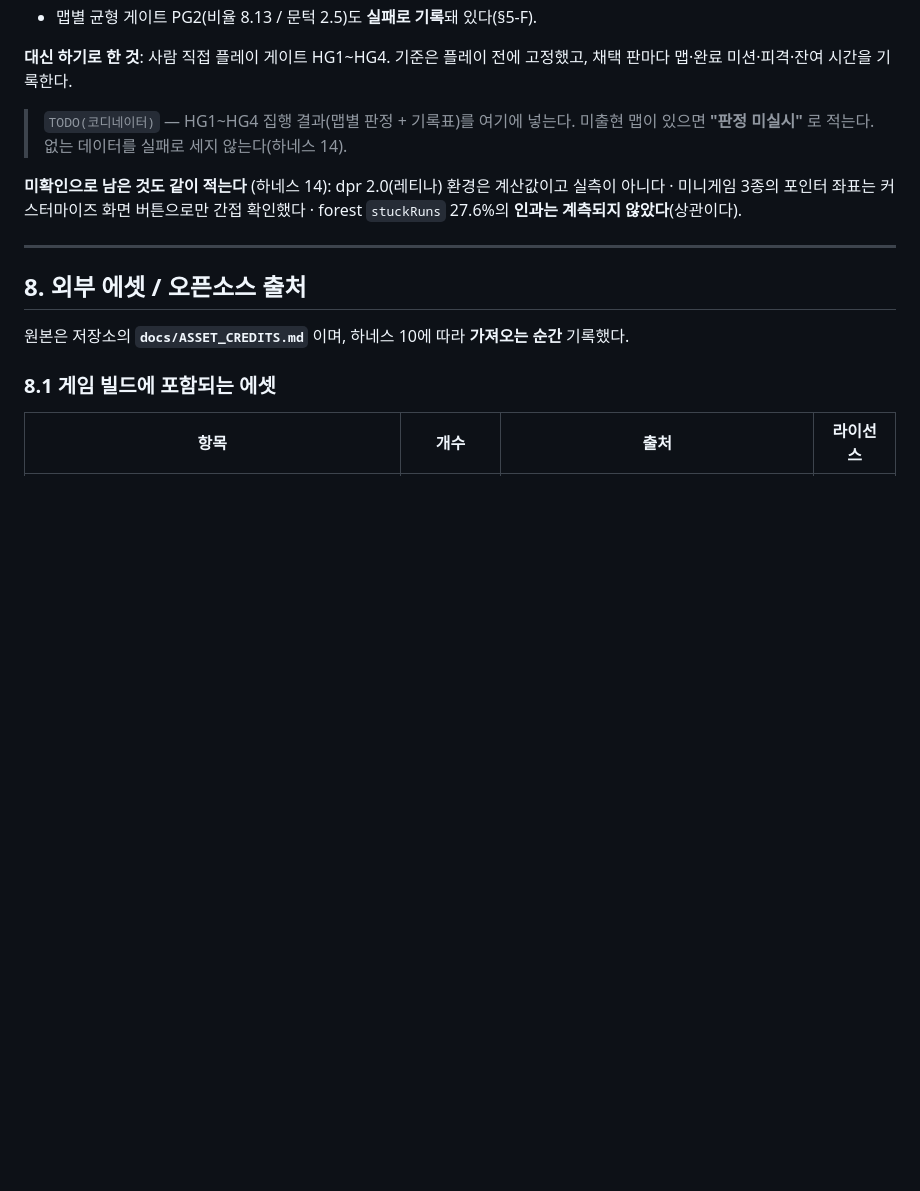
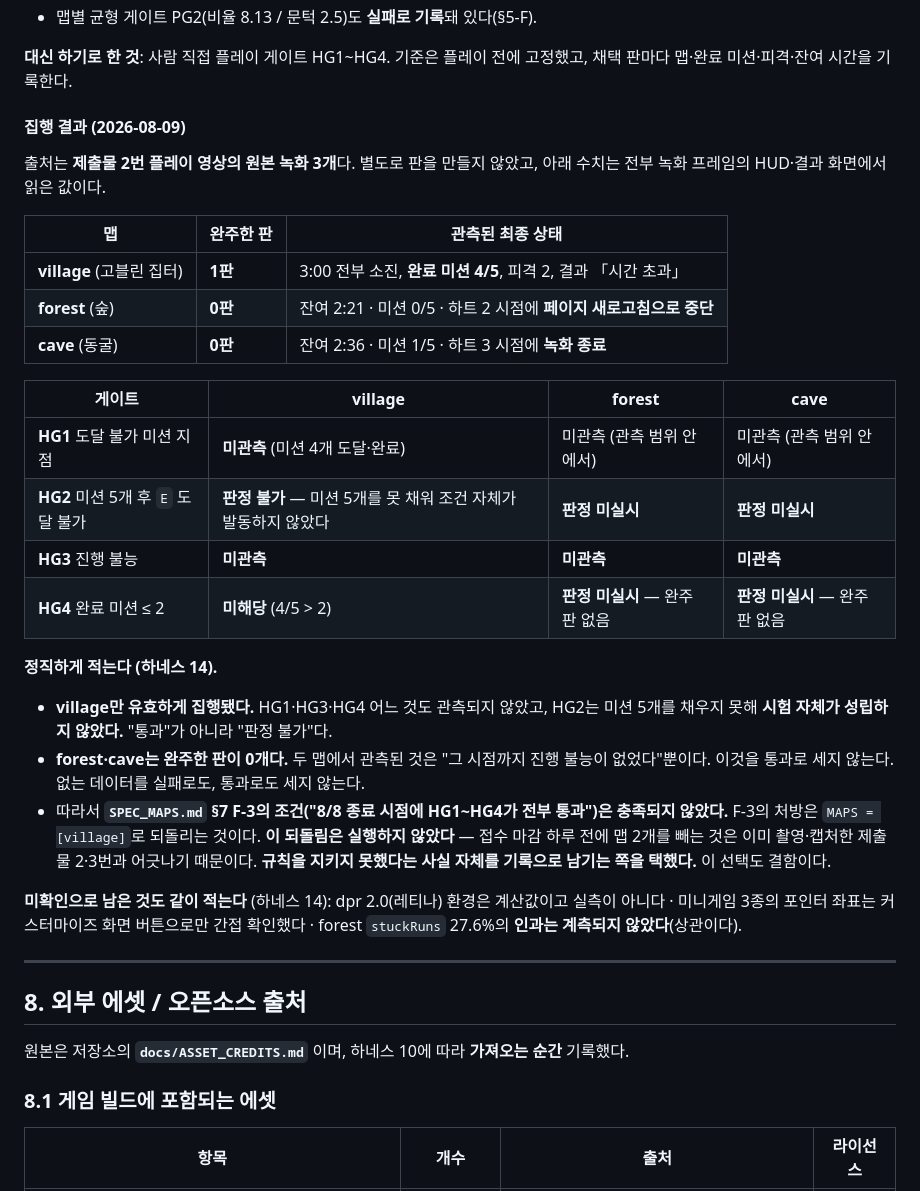
Before and after one commit to leehaejin02/capybara-escape, a Markdown page: docs/SUBMISSION_AI_TECH.md, the part around the change. Drawn GitHub-style; blank space fills up the shorter version.

Commit message:
docs: HG1~HG4 집행 결과 기입 (village만 유효, forest/cave 판정 미실시)
제출물 2번 영상의 원본 녹화 3개에서 HUD·결과 화면 값을 읽어 기록했다.
별도로 판을 만들지 않았다.

- village: 1판 완주. 3:00 소진 / 완료 4-5 / 피격 2 / 시간 초과.
  HG1·HG3·HG4 미관측, HG2는 미션 5개를 못 채워 '판정 불가'로 적었다(통과가 아니다)
- forest: 완주 0판. 2:21 시점 페이지 새로고침으로 중단
- cave:   완주 0판. 2:36 시점 녹화 종료

두 맵을 '통과'로 세지 않았다. 없는 데이터를 실패로도 통과로도 세지 않는다(하네스 14).

같이 기록한 것: SPEC_MAPS §7 F-3('8/8까지 HG 전부 통과 아니면 MAPS=[village]로 되돌림')
조건이 충족되지 않았고, 되돌림도 실행하지 않았다. 마감 하루 전에 맵 2개를 빼면
이미 촬영·캡처한 제출물 2·3번과 어긋나기 때문이다. 규칙 미준수 자체를 문서에 남겼다.

Co-Authored-By: Claude Opus 5 <noreply@anthropic.com>

```diff
--- a/docs/SUBMISSION_AI_TECH.md
+++ b/docs/SUBMISSION_AI_TECH.md
@@ -413,8 +413,34 @@ devicePixelRatio = 1.1  /  backingStore 960×640  /  CSS 960×640
 **대신 하기로 한 것**: 사람 직접 플레이 게이트 HG1~HG4. 기준은 플레이 전에 고정했고,
 채택 판마다 맵·완료 미션·피격·잔여 시간을 기록한다.
 
-> `TODO(코디네이터)` — HG1~HG4 집행 결과(맵별 판정 + 기록표)를 여기에 넣는다.
-> 미출현 맵이 있으면 **"판정 미실시"** 로 적는다. 없는 데이터를 실패로 세지 않는다(하네스 14).
+#### 집행 결과 (2026-08-09)
+
+출처는 **제출물 2번 플레이 영상의 원본 녹화 3개**다. 별도로 판을 만들지 않았고,
+아래 수치는 전부 녹화 프레임의 HUD·결과 화면에서 읽은 값이다.
+
+| 맵 | 완주한 판 | 관측된 최종 상태 |
+|---|---|---|
+| **village** (고블린 집터) | **1판** | 3:00 전부 소진, **완료 미션 4/5**, 피격 2, 결과 「시간 초과」 |
+| **forest** (숲) | **0판** | 잔여 2:21 · 미션 0/5 · 하트 2 시점에 **페이지 새로고침으로 중단** |
+| **cave** (동굴) | **0판** | 잔여 2:36 · 미션 1/5 · 하트 3 시점에 **녹화 종료** |
+
+| 게이트 | village | forest | cave |
+|---|---|---|---|
+| **HG1** 도달 불가 미션 지점 | **미관측** (미션 4개 도달·완료) | 미관측 (관측 범위 안에서) | 미관측 (관측 범위 안에서) |
+| **HG2** 미션 5개 후 `E` 도달 불가 | **판정 불가** — 미션 5개를 못 채워 조건 자체가 발동하지 않았다 | **판정 미실시** | **판정 미실시** |
+| **HG3** 진행 불능 | **미관측** | **미관측** | **미관측** |
+| **HG4** 완료 미션 ≤ 2 | **미해당** (4/5 > 2) | **판정 미실시** — 완주 판 없음 | **판정 미실시** — 완주 판 없음 |
+
+**정직하게 적는다 (하네스 14).**
+
+- **village만 유효하게 집행됐다.** HG1·HG3·HG4 어느 것도 관측되지 않았고,
+  HG2는 미션 5개를 채우지 못해 **시험 자체가 성립하지 않았다.** "통과"가 아니라 "판정 불가"다.
+- **forest·cave는 완주한 판이 0개다.** 두 맵에서 관측된 것은 "그 시점까지 진행 불능이 없었다"뿐이다.
+  이것을 통과로 세지 않는다. 없는 데이터를 실패로도, 통과로도 세지 않는다.
+- 따라서 **`SPEC_MAPS.md` §7 F-3의 조건("8/8 종료 시점에 HG1~HG4가 전부 통과")은 충족되지 않았다.**
+  F-3의 처방은 `MAPS = [village]`로 되돌리는 것이다. **이 되돌림은 실행하지 않았다** —
+  접수 마감 하루 전에 맵 2개를 빼는 것은 이미 촬영·캡처한 제출물 2·3번과 어긋나기 때문이다.
+  **규칙을 지키지 못했다는 사실 자체를 기록으로 남기는 쪽을 택했다.** 이 선택도 결함이다.
 
 **미확인으로 남은 것도 같이 적는다** (하네스 14):
 dpr 2.0(레티나) 환경은 계산값이고 실측이 아니다 · 미니게임 3종의 포인터 좌표는 커스터마이즈 화면
```
